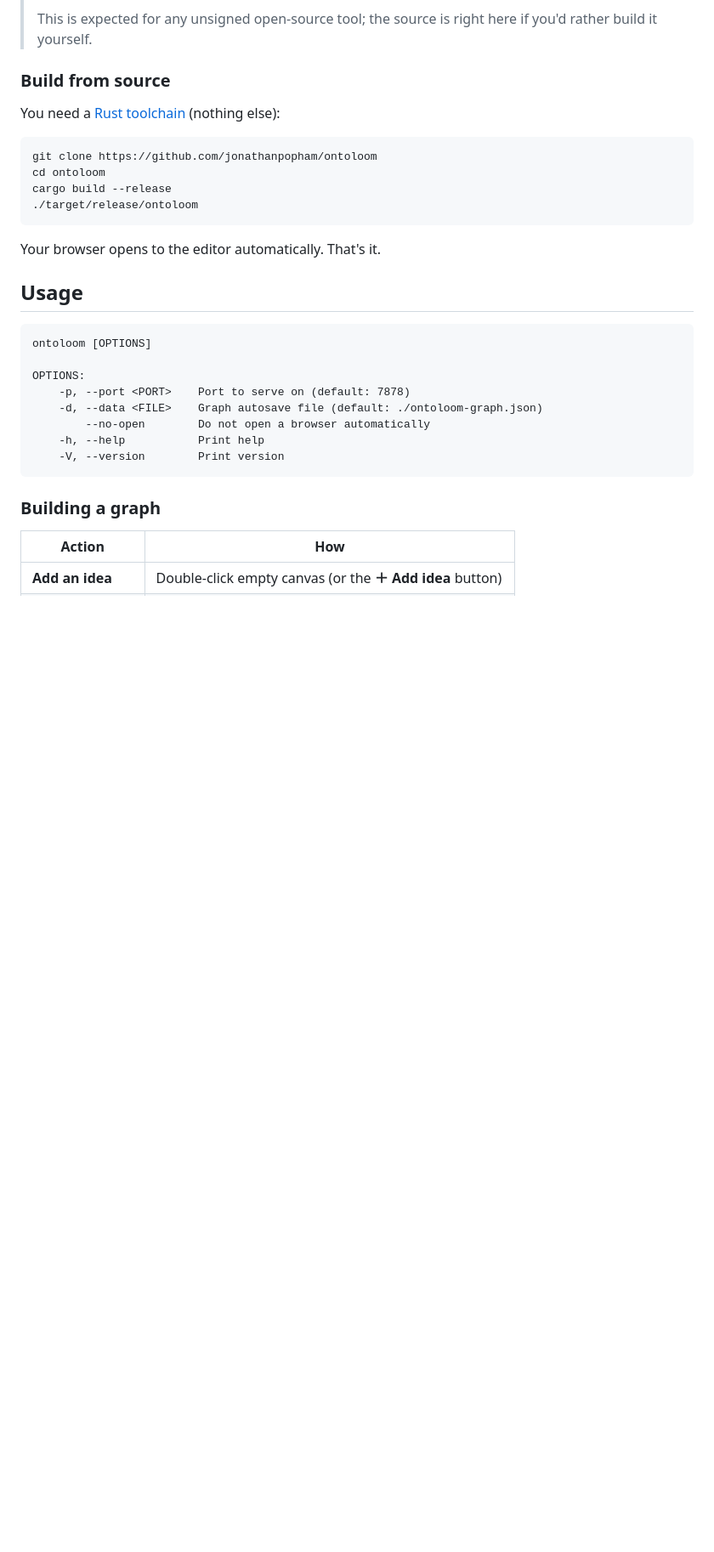
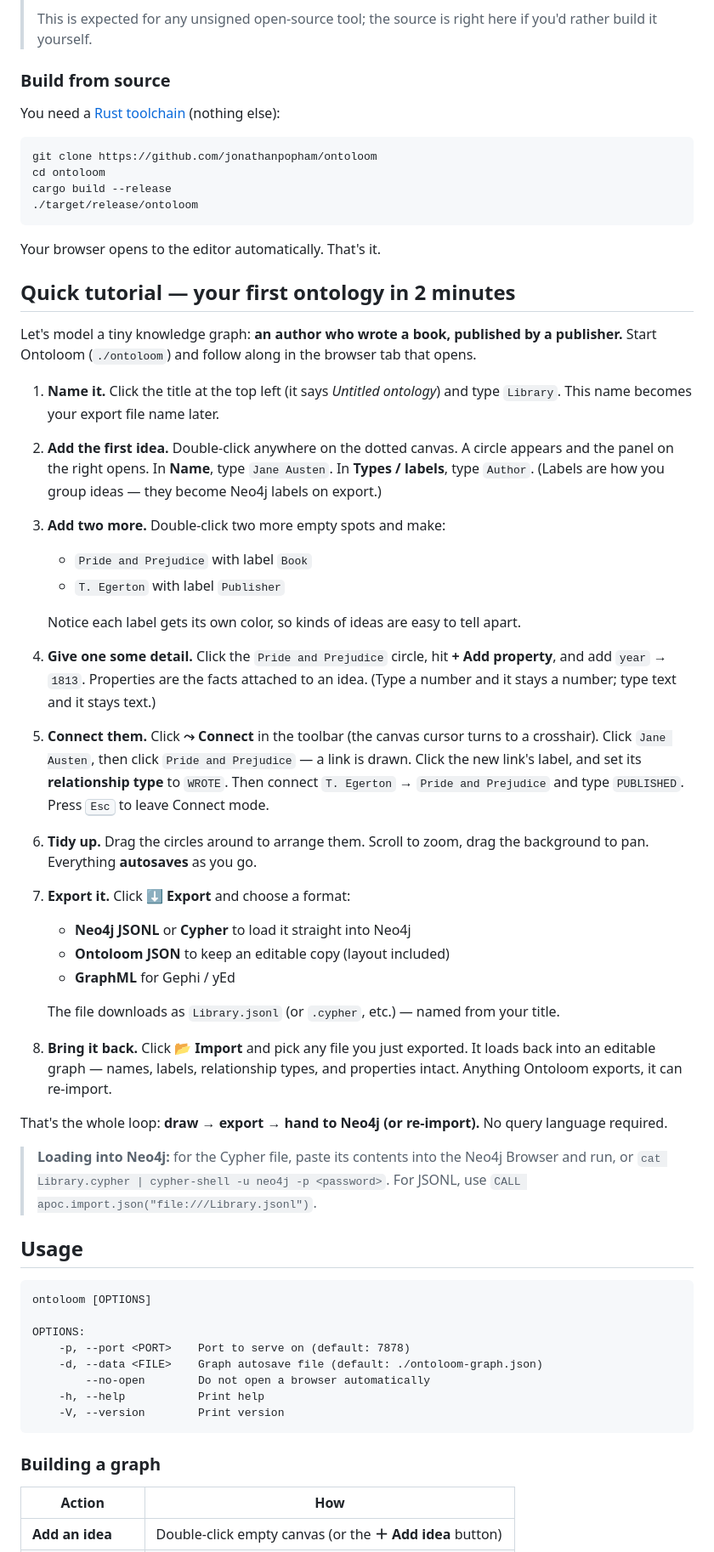
Before and after one commit to jonathanpopham/ontoloom, a Markdown page: README.md, the part around the change. Shown at 85% size. Rendered like a GitHub page; blank space fills up the shorter version.

Commit message:
README: add a 2-minute click-by-click tutorial
Worked example (author -> book -> publisher) covering naming, adding ideas
and labels, properties, connecting, exporting, and re-importing, plus how to
load the result into Neo4j.

````diff
--- a/README.md
+++ b/README.md
@@ -61,6 +61,39 @@ cargo build --release
 ```
 
 Your browser opens to the editor automatically. That's it.
+
+## Quick tutorial — your first ontology in 2 minutes
+
+Let's model a tiny knowledge graph: **an author who wrote a book, published by a publisher.** Start Ontoloom (`./ontoloom`) and follow along in the browser tab that opens.
+
+1. **Name it.** Click the title at the top left (it says *Untitled ontology*) and type `Library`. This name becomes your export file name later.
+
+2. **Add the first idea.** Double-click anywhere on the dotted canvas. A circle appears and the panel on the right opens. In **Name**, type `Jane Austen`. In **Types / labels**, type `Author`. (Labels are how you group ideas — they become Neo4j labels on export.)
+
+3. **Add two more.** Double-click two more empty spots and make:
+   - `Pride and Prejudice` with label `Book`
+   - `T. Egerton` with label `Publisher`
+
+   Notice each label gets its own color, so kinds of ideas are easy to tell apart.
+
+4. **Give one some detail.** Click the `Pride and Prejudice` circle, hit **+ Add property**, and add `year` → `1813`. Properties are the facts attached to an idea. (Type a number and it stays a number; type text and it stays text.)
+
+5. **Connect them.** Click **⤳ Connect** in the toolbar (the canvas cursor turns to a crosshair). Click `Jane Austen`, then click `Pride and Prejudice` — a link is drawn. Click the new link's label, and set its **relationship type** to `WROTE`. Then connect `T. Egerton` → `Pride and Prejudice` and type `PUBLISHED`. Press <kbd>Esc</kbd> to leave Connect mode.
+
+6. **Tidy up.** Drag the circles around to arrange them. Scroll to zoom, drag the background to pan. Everything **autosaves** as you go.
+
+7. **Export it.** Click **⬇ Export** and choose a format:
+   - **Neo4j JSONL** or **Cypher** to load it straight into Neo4j
+   - **Ontoloom JSON** to keep an editable copy (layout included)
+   - **GraphML** for Gephi / yEd
+
+   The file downloads as `Library.jsonl` (or `.cypher`, etc.) — named from your title.
+
+8. **Bring it back.** Click **📂 Import** and pick any file you just exported. It loads back into an editable graph — names, labels, relationship types, and properties intact. Anything Ontoloom exports, it can re-import.
+
+That's the whole loop: **draw → export → hand to Neo4j (or re-import).** No query language required.
+
+> **Loading into Neo4j:** for the Cypher file, paste its contents into the Neo4j Browser and run, or `cat Library.cypher | cypher-shell -u neo4j -p <password>`. For JSONL, use `CALL apoc.import.json("file:///Library.jsonl")`.
 
 ## Usage
 
````
